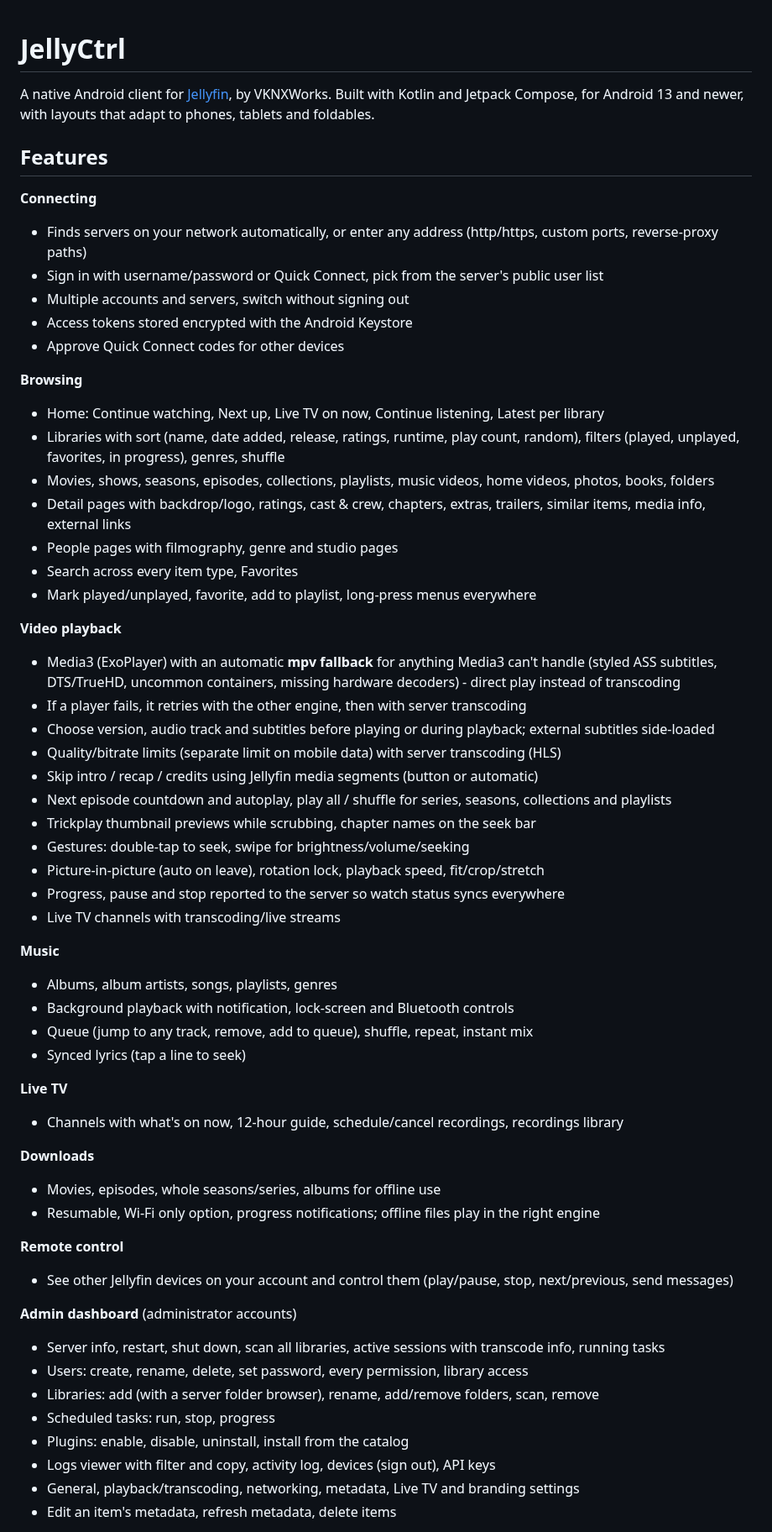
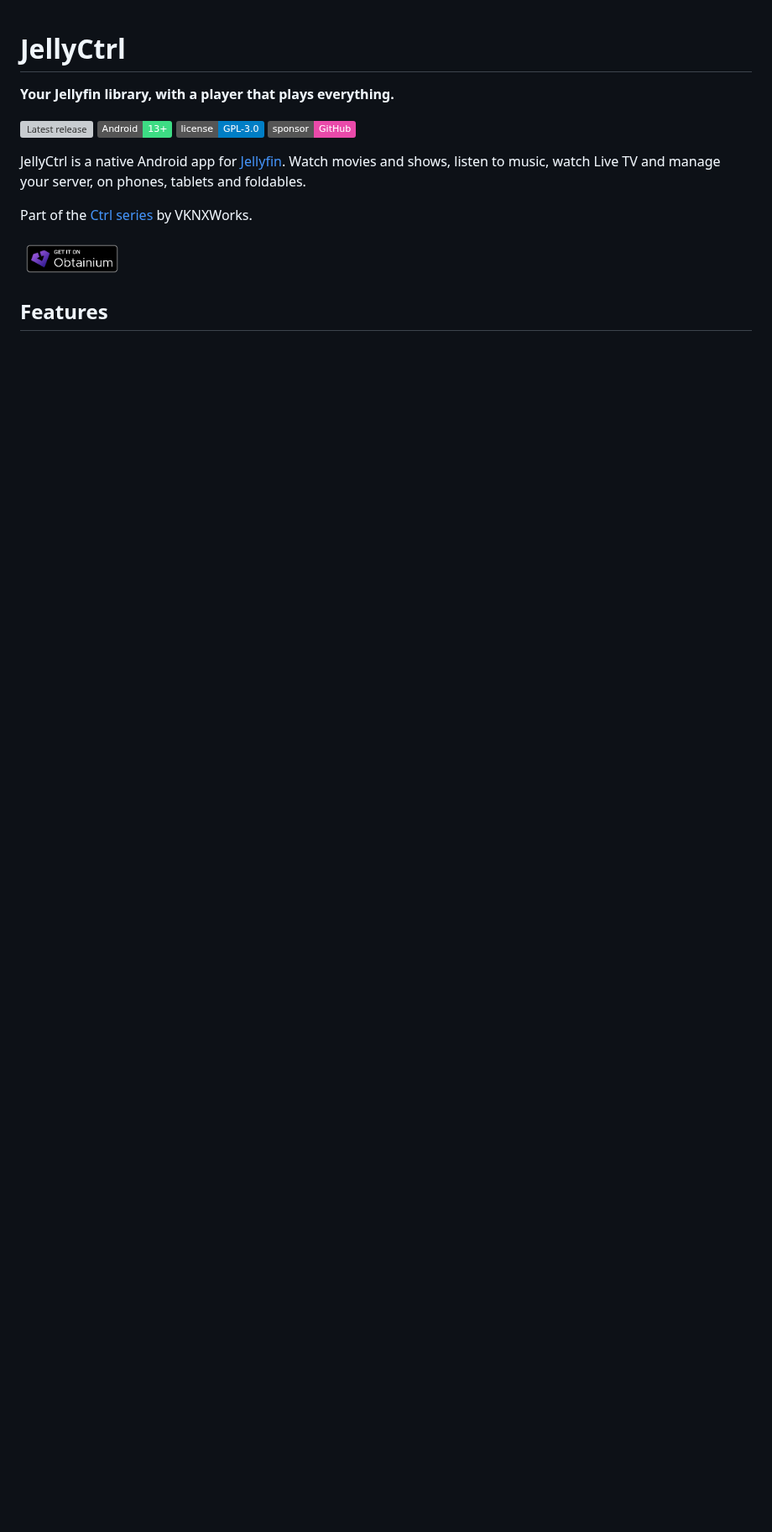
Before and after one commit to VoidedKN0X/JellyCtrl, a Markdown page: README.md, the part around one of its changes. Shown at 84% size. Drawn GitHub-style; pictures changed too: .github/assets/badge_obtainium.png (added); badges without logos; blank space fills up the shorter version; grey boxes are pictures that could not be loaded.

```diff
--- a/README.md
+++ b/README.md
@@ -1,61 +1,14 @@
 # JellyCtrl
 
-A native Android client for [Jellyfin](https://jellyfin.org), by VKNXWorks. Built with Kotlin and Jetpack Compose, for Android 13 and newer, with layouts that adapt to phones, tablets and foldables.
+**Your Jellyfin library, with a player that plays everything.**
+
+[![Latest release](https://img.shields.io/github/v/release/VoidedKN0X/JellyCtrl?label=download)](https://github.com/VoidedKN0X/JellyCtrl/releases/latest) ![Android 13+](https://img.shields.io/badge/Android-13%2B-3DDC84?logo=android&logoColor=white) [![License: GPL-3.0](https://img.shields.io/badge/license-GPL--3.0-blue)](LICENSE) [![Sponsor](https://img.shields.io/badge/sponsor-GitHub-ea4aaa?logo=githubsponsors&logoColor=white)](https://github.com/sponsors/VoidedKN0X)
+
+JellyCtrl is a native Android app for [Jellyfin](https://jellyfin.org). Watch movies and shows, listen to music, watch Live TV and manage your server, on phones, tablets and foldables.
+
+Part of the [Ctrl series](#the-ctrl-series) by VKNXWorks.
+
+<a href="https://apps.obtainium.imranr.dev/redirect?r=obtainium://add/https://github.com/VoidedKN0X/JellyCtrl"><img src=".github/assets/badge_obtainium.png" alt="Get it on Obtainium" height="48"></a>
 
 ## Features
 
-**Connecting**
-- Finds servers on your network automatically, or enter any address (http/https, custom ports, reverse-proxy paths)
-- Sign in with username/password or Quick Connect, pick from the server's public user list
-- Multiple accounts and servers, switch without signing out
-- Access tokens stored encrypted with the Android Keystore
-- Approve Quick Connect codes for other devices
-
-**Browsing**
-- Home: Continue watching, Next up, Live TV on now, Continue listening, Latest per library
-- Libraries with sort (name, date added, release, ratings, runtime, play count, random), filters (played, unplayed, favorites, in progress), genres, shuffle
-- Movies, shows, seasons, episodes, collections, playlists, music videos, home videos, photos, books, folders
-- Detail pages with backdrop/logo, ratings, cast & crew, chapters, extras, trailers, similar items, media info, external links
-- People pages with filmography, genre and studio pages
-- Search across every item type, Favorites
-- Mark played/unplayed, favorite, add to playlist, long-press menus everywhere
-
-**Video playback**
-- Media3 (ExoPlayer) with an automatic **mpv fallback** for anything Media3 can't handle (styled ASS subtitles, DTS/TrueHD, uncommon containers, missing hardware decoders) - direct play instead of transcoding
-- If a player fails, it retries with the other engine, then with server transcoding
-- Choose version, audio track and subtitles before playing or during playback; external subtitles side-loaded
-- Quality/bitrate limits (separate limit on mobile data) with server transcoding (HLS)
-- Skip intro / recap / credits using Jellyfin media segments (button or automatic)
-- Next episode countdown and autoplay, play all / shuffle for series, seasons, collections and playlists
-- Trickplay thumbnail previews while scrubbing, chapter names on the seek bar
-- Gestures: double-tap to seek, swipe for brightness/volume/seeking
-- Picture-in-picture (auto on leave), rotation lock, playback speed, fit/crop/stretch
-- Progress, pause and stop reported to the server so watch status syncs everywhere
-- Live TV channels with transcoding/live streams
-
-**Music**
-- Albums, album artists, songs, playlists, genres
-- Background playback with notification, lock-screen and Bluetooth controls
-- Queue (jump to any track, remove, add to queue), shuffle, repeat, instant mix
-- Synced lyrics (tap a line to seek)
-
-**Live TV**
-- Channels with what's on now, 12-hour guide, schedule/cancel recordings, recordings library
-
-**Downloads**
-- Movies, episodes, whole seasons/series, albums for offline use
-- Resumable, Wi-Fi only option, progress notifications; offline files play in the right engine
-
-**Remote control**
-- See other Jellyfin devices on your account and control them (play/pause, stop, next/previous, send messages)
-
-**Admin dashboard** (administrator accounts)
-- Server info, restart, shut down, scan all libraries, active sessions with transcode info, running tasks
-- Users: create, rename, delete, set password, every permission, library access
-- Libraries: add (with a server folder browser), rename, add/remove folders, scan, remove
-- Scheduled tasks: run, stop, progress
-- Plugins: enable, disable, uninstall, install from the catalog
-- Logs viewer with filter and copy, activity log, devices (sign out), API keys
-- General, playback/transcoding, networking, metadata, Live TV and branding settings
-- Edit an item's metadata, refresh metadata, delete items
-
```
Also changed, not shown: other parts of README.md (+74 -27 lines), 2 other files.
